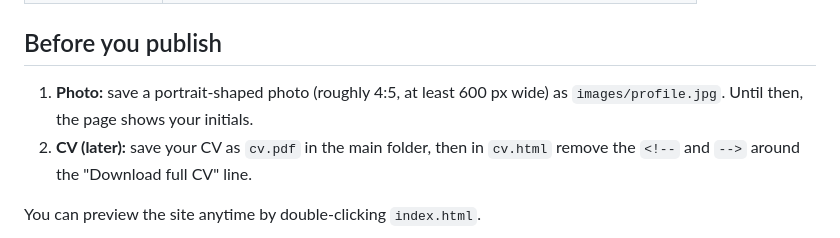
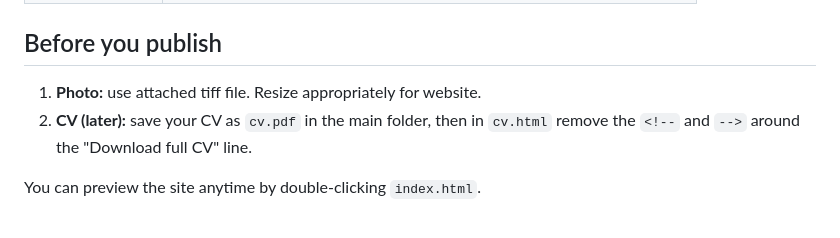
Before and after one commit to josearellanom/josearellanom.github.io, a Markdown page: README.md, the part around the change. Rendered like a GitHub page.

```diff
--- a/README.md
+++ b/README.md
@@ -15,7 +15,7 @@ Personal academic website of Jose Arellano Martorellet. Plain HTML and CSS, no b
 
 ## Before you publish
 
-1. **Photo:** save a portrait-shaped photo (roughly 4:5, at least 600 px wide) as `images/profile.jpg`. Until then, the page shows your initials.
+1. **Photo:** use attached tiff file. Resize appropriately for website.
 2. **CV (later):** save your CV as `cv.pdf` in the main folder, then in `cv.html` remove the `<!--` and `-->` around the "Download full CV" line.
 
 You can preview the site anytime by double-clicking `index.html`.
```
